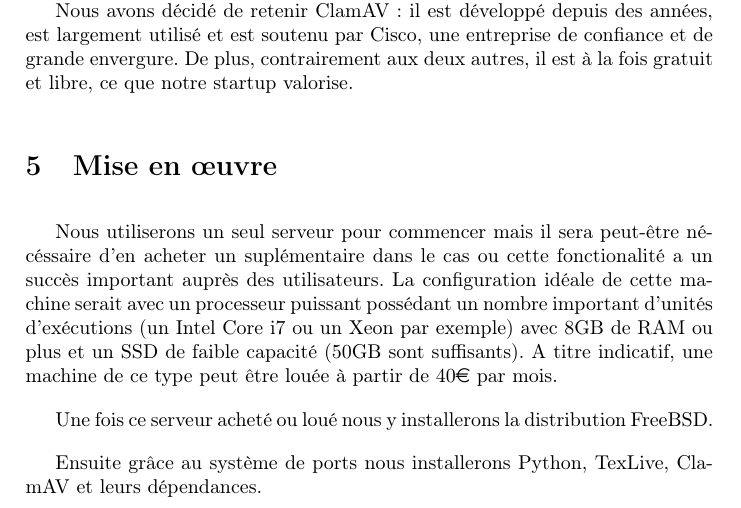
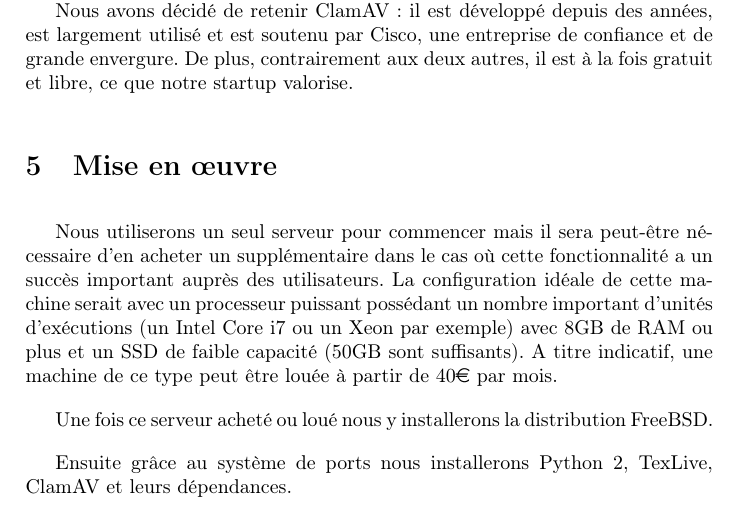
Before and after one commit to C4ptainCrunch/info-f-309, a LaTeX document (analyse/rapport.tex): part of page 4 of 5, cut so that both start at the same text. Compiled offline with pdfLaTeX.

```diff
--- a/analyse/rapport.tex
+++ b/analyse/rapport.tex
@@ -122,13 +122,13 @@
 
 \section{Mise en œuvre}
 
-Nous utiliserons un seul serveur pour commencer mais il sera peut-être nécéssaire d'en acheter un suplémentaire dans le cas ou cette fonctionalité a un succès important auprès des utilisateurs.
+Nous utiliserons un seul serveur pour commencer mais il sera peut-être nécessaire d'en acheter un supplémentaire dans le cas où cette fonctionnalité a un succès important auprès des utilisateurs.
 La configuration idéale de cette machine serait avec un processeur puissant possédant un nombre important d'unités d'exécutions (un Intel Core i7 ou un Xeon par exemple) avec 8GB de RAM ou plus et un SSD de faible capacité (50GB sont suffisants).
 A titre indicatif, une machine de ce type peut être louée à partir de 40\euro { }par mois.
 
 Une fois ce serveur acheté ou loué nous y installerons la distribution FreeBSD.
 
-Ensuite grâce au système de ports nous installerons Python, TexLive, ClamAV et leurs dépendances.
+Ensuite grâce au système de ports nous installerons Python 2, TexLive, ClamAV et leurs dépendances.
 
 
 Une fois ceci fais, nous allons créer des workers Celery dont le but sera d'attendre des tâches de demandes de compilation depuis le serveur de production.
```
